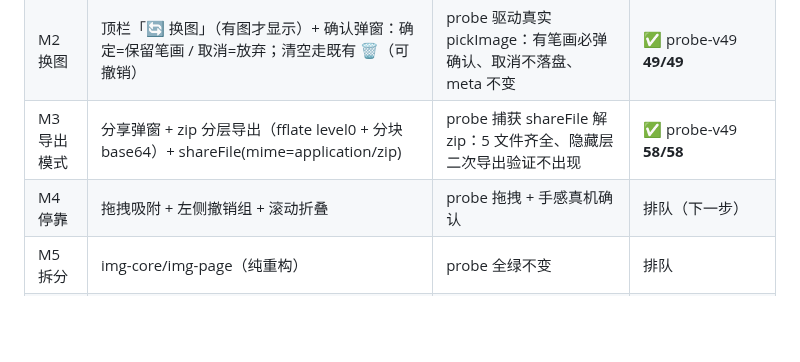
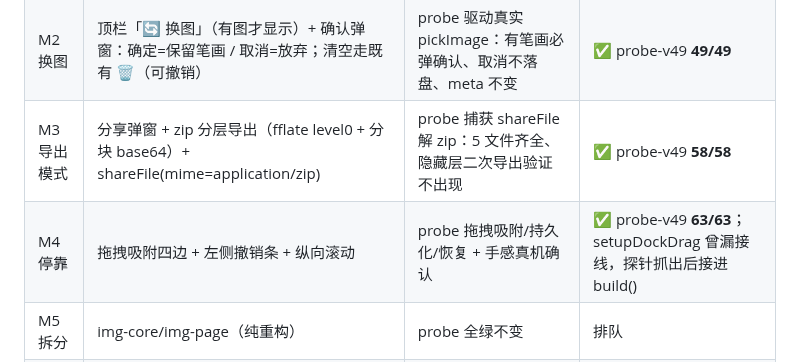
Before and after one commit to SinigLi/supersplat-apk, a Markdown page: docs/IMAGE-LAYERS.md, the part around the change. GitHub-like rendering; blank space fills up the shorter version.

Commit message:
docs(v50/M4): milestone table marks M4 done

```diff
--- a/docs/IMAGE-LAYERS.md
+++ b/docs/IMAGE-LAYERS.md
@@ -107,7 +107,7 @@ v49 的撤销是「strokes 数组 pop/push」，分层后操作类型变多（
 | M1 图层核心 | img-ops.js + img-store v2 + 迁移 + 层列表 UI + op 化撤销 | node 单测全绿 + probe 层断言 | ✅ `234da5a` img-ops 37/37、probe-v49 46/46 |
 | M2 换图 | 顶栏「🔄 换图」（有图才显示）+ 确认弹窗：确定=保留笔画 / 取消=放弃；清空走既有 🗑（可撤销） | probe 驱动真实 pickImage：有笔画必弹确认、取消不落盘、meta 不变 | ✅ probe-v49 **49/49** |
 | M3 导出模式 | 分享弹窗 + zip 分层导出（fflate level0 + 分块 base64）+ shareFile(mime=application/zip) | probe 捕获 shareFile 解 zip：5 文件齐全、隐藏层二次导出验证不出现 | ✅ probe-v49 **58/58** |
-| M4 停靠 | 拖拽吸附 + 左侧撤销组 + 滚动折叠 | probe 拖拽 + 手感真机确认 | 排队（下一步） |
+| M4 停靠 | 拖拽吸附四边 + 左侧撤销条 + 纵向滚动 | probe 拖拽吸附/持久化/恢复 + 手感真机确认 | ✅ probe-v49 **63/63**；setupDockDrag 曾漏接线，探针抓出后接进 build() |
 | M5 拆分 | img-core/img-page（纯重构） | probe 全绿不变 | 排队 |
 | M6 交付 | 门禁升级（v50 断言入 verify_v49 或新 verify_v50）、CI、真机、飞书 | 全绿 + 老板确认 | 排队 |
 
```
